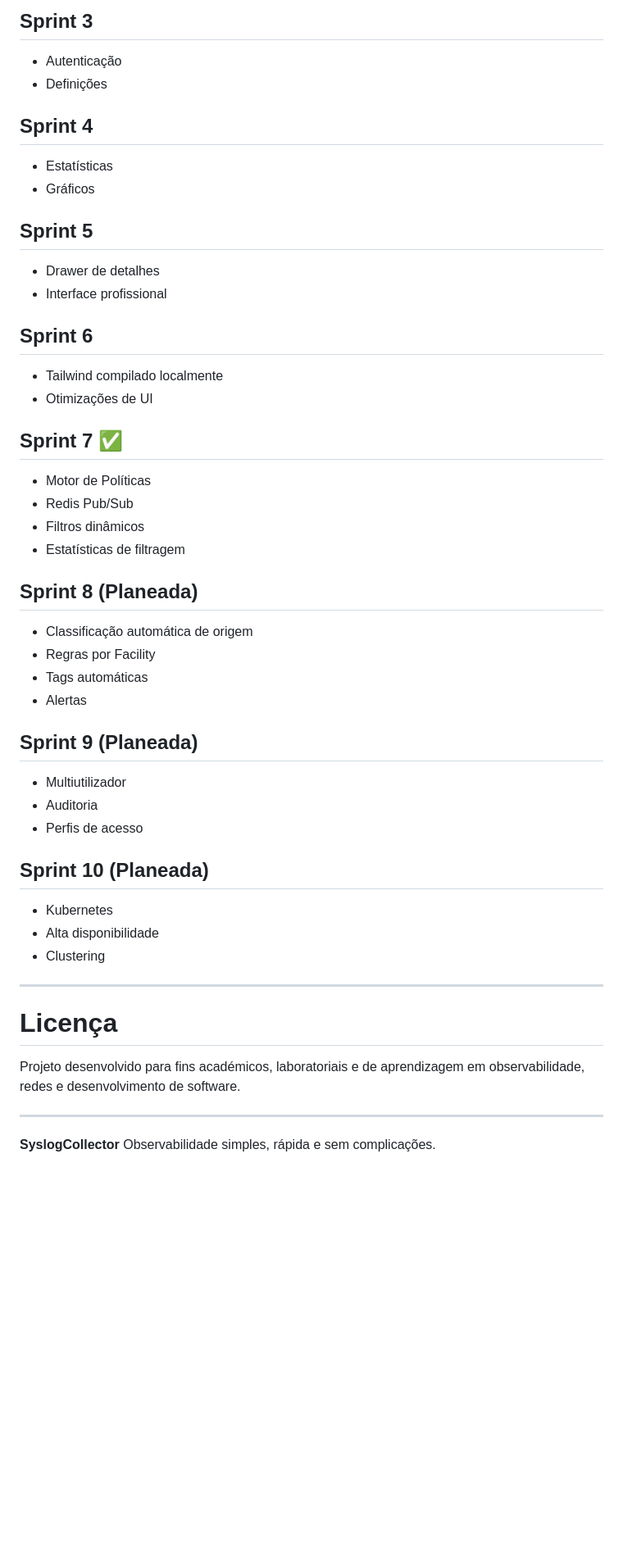
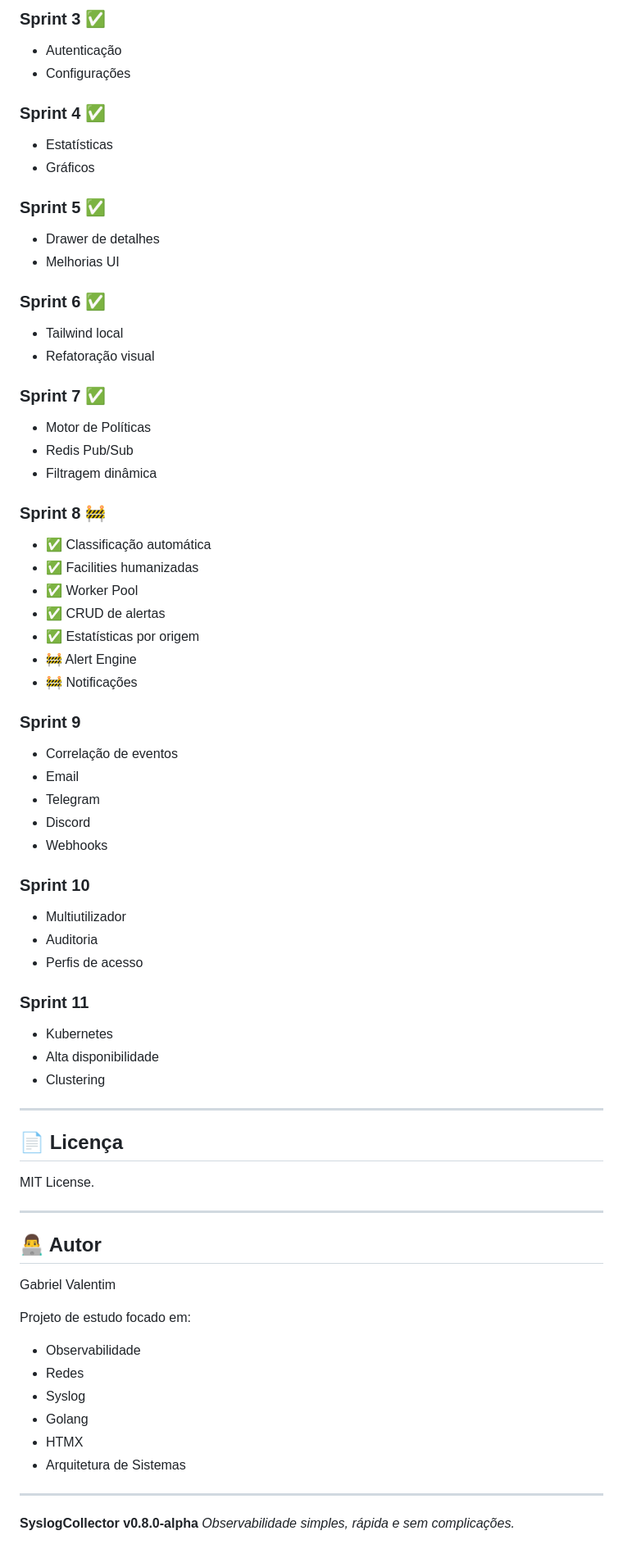
Before and after one commit to ghvalentim/SyslogCollector, a Markdown page: README.md, the part around one of its changes. Shown at 82% size. GitHub-like rendering; blank space fills up the shorter version.

Commit message:
Revise README for version 0.8.0-alpha and features
Updated README to reflect new features and version.

```diff
--- a/README.md
+++ b/README.md
@@ -355,57 +445,82 @@ SyslogCollector
 
-## Sprint 3
+### Sprint 3 ✅
 
-- Autenticação
-- Definições
+* Autenticação
+* Configurações
 
-## Sprint 4
+### Sprint 4 ✅
 
-- Estatísticas
-- Gráficos
+* Estatísticas
+* Gráficos
 
-## Sprint 5
+### Sprint 5 ✅
 
-- Drawer de detalhes
-- Interface profissional
+* Drawer de detalhes
+* Melhorias UI
 
-## Sprint 6
+### Sprint 6 ✅
 
-- Tailwind compilado localmente
-- Otimizações de UI
+* Tailwind local
+* Refatoração visual
 
-## Sprint 7 ✅
+### Sprint 7 ✅
 
-- Motor de Políticas
-- Redis Pub/Sub
-- Filtros dinâmicos
-- Estatísticas de filtragem
+* Motor de Políticas
+* Redis Pub/Sub
+* Filtragem dinâmica
 
-## Sprint 8 (Planeada)
+### Sprint 8 🚧
 
-- Classificação automática de origem
-- Regras por Facility
-- Tags automáticas
-- Alertas
+* ✅ Classificação automática
+* ✅ Facilities humanizadas
+* ✅ Worker Pool
+* ✅ CRUD de alertas
+* ✅ Estatísticas por origem
+* 🚧 Alert Engine
+* 🚧 Notificações
 
-## Sprint 9 (Planeada)
+### Sprint 9
 
-- Multiutilizador
-- Auditoria
-- Perfis de acesso
+* Correlação de eventos
+* Email
+* Telegram
+* Discord
+* Webhooks
 
-## Sprint 10 (Planeada)
+### Sprint 10
 
-- Kubernetes
-- Alta disponibilidade
-- Clustering
+* Multiutilizador
+* Auditoria
+* Perfis de acesso
+
+### Sprint 11
+
+* Kubernetes
+* Alta disponibilidade
+* Clustering
 
 ---
 
-# Licença
+## 📄 Licença
 
-Projeto desenvolvido para fins académicos, laboratoriais e de aprendizagem em observabilidade, redes e desenvolvimento de software.
+MIT License.
 
 ---
 
-**SyslogCollector**
-Observabilidade simples, rápida e sem complicações.
+## 👨‍💻 Autor
+
+Gabriel Valentim
+
+Projeto de estudo focado em:
+
+* Observabilidade
+* Redes
+* Syslog
+* Golang
+* HTMX
+* Arquitetura de Sistemas
+
+---
+
+**SyslogCollector v0.8.0-alpha**
+*Observabilidade simples, rápida e sem complicações.*
```
Also changed, not shown: other parts of README.md (+227 -137 lines).
